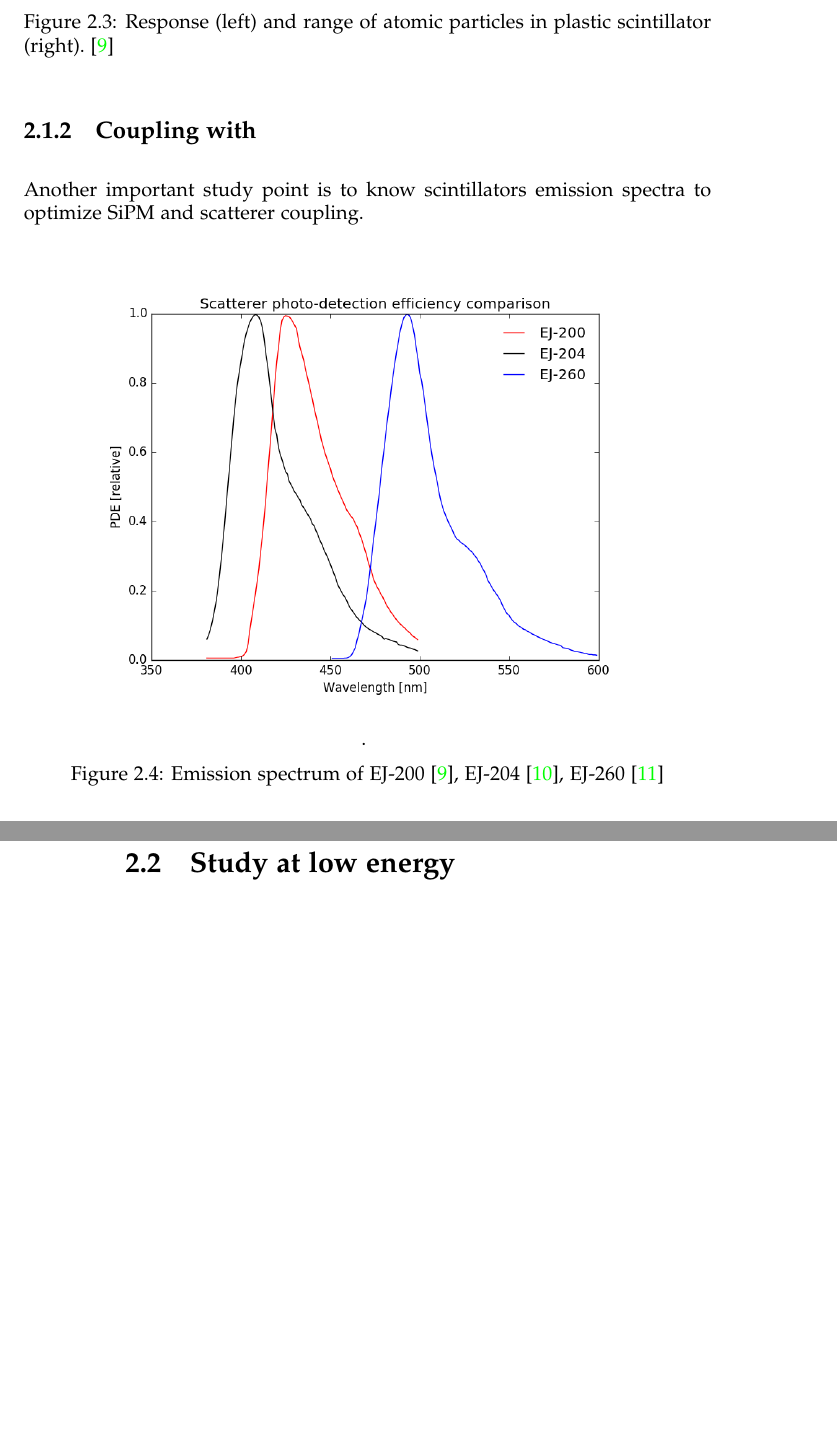
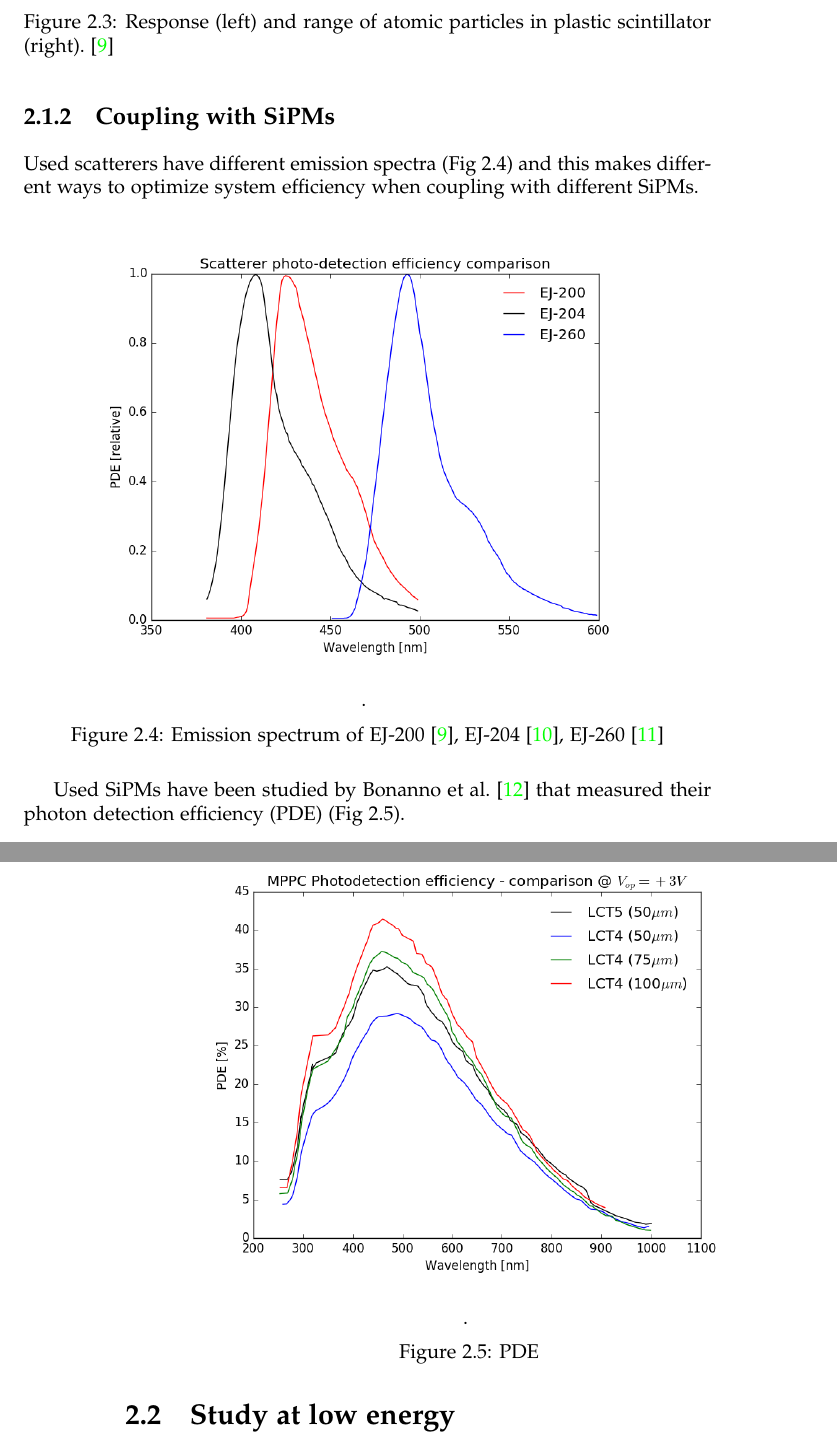
Before and after one commit to abrando/thesis, a LaTeX thesis (instrumental_chapters/instrumental_chapters.tex): two parts of pages 19 and 20 of 21, joined at a grey line, cut so that both start at the same text, the shorter picture padded with empty space. Compiled offline with pdfLaTeX.

Commit message:
20160613.1

```diff
--- a/instrumental_chapters/instrumental_chapters.tex
+++ b/instrumental_chapters/instrumental_chapters.tex
@@ -458,8 +458,9 @@ From Eljen datasheets~\cite{ej:3} is reported that all plastic scintillators hav
 \label{fig:resp}
 \end{figure}
 
-\subsection{Coupling with }
-Another important study point is to know scintillators emission spectra to optimize SiPM and scatterer coupling.
+\subsection{Coupling with SiPMs}
+Used scatterers have different emission spectra (Fig~\ref{fig:ejconf}) and this makes different ways to optimize system efficiency when coupling with different SiPMs.
+
 
 \begin{figure}[!h]
 \begin{center}
@@ -467,6 +468,16 @@ Another important study point is to know scintillators emission spectra to optim
 \end{center}
 \caption{Emission spectrum of EJ-200~\cite{ej:3}, EJ-204~\cite{ej:204}, EJ-260~\cite{ej:260}}.
 \label{fig:ejconf}
+\end{figure}
+
+Used SiPMs have been studied by Bonanno et al.~\cite{sipm:1} that measured their photon detection efficiency (PDE) (Fig~\ref{fig:sipm}).
+
+\begin{figure}[!h]
+\begin{center}
+\includegraphics[scale=0.5]{imm/lct_+3_pde_conf.png}
+\end{center}
+\caption{PDE}.
+\label{fig:sipm}
 \end{figure}
 
 \section{Study at low energy}
```
Also changed, not shown: instrumental_chapters/imm/lct_+3_pde_conf.png (added), instrumental_chapters/instrumental_chapters.pdf, instrumental_chapters/instrumental_chapters.tex (3 more changed lines), 7 other files.
